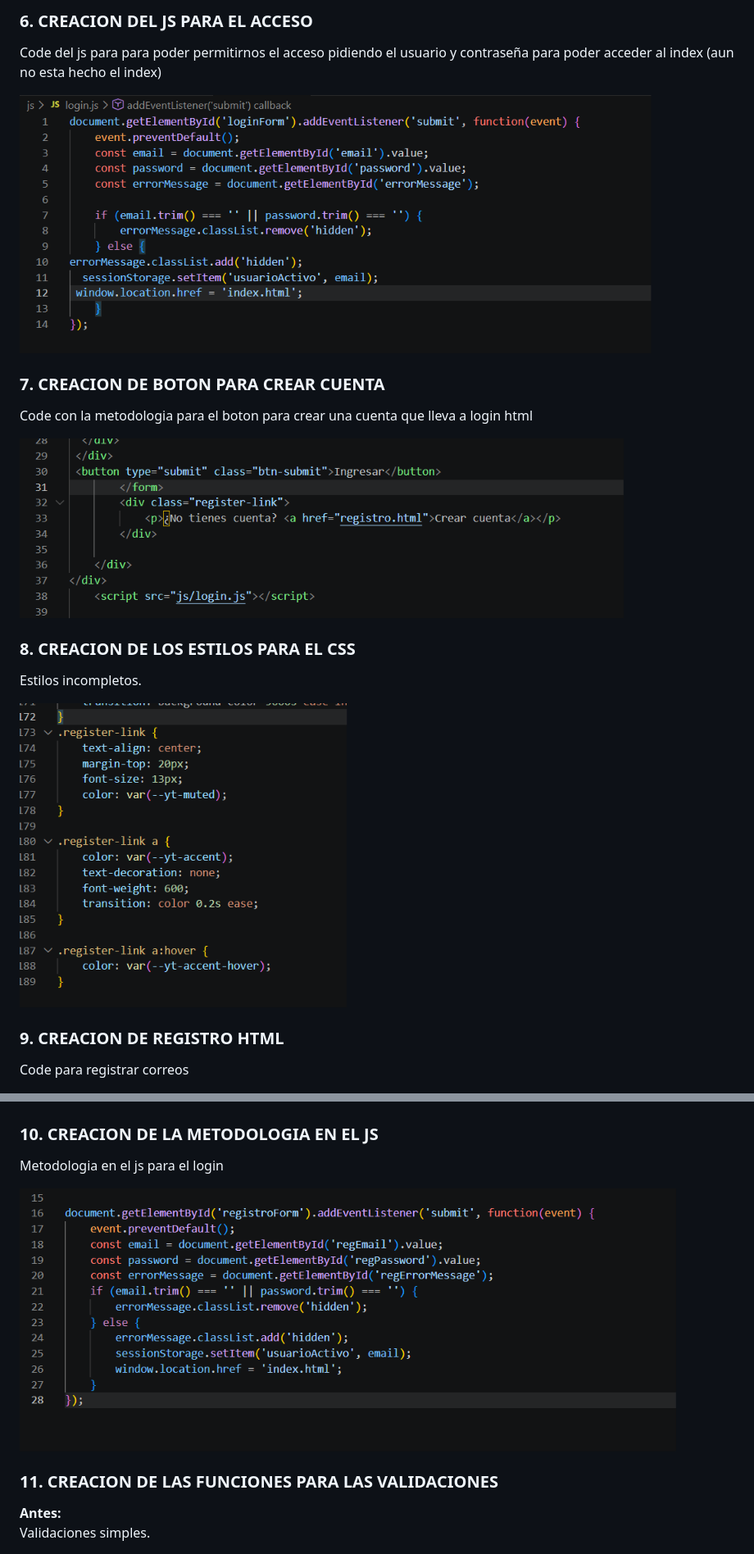
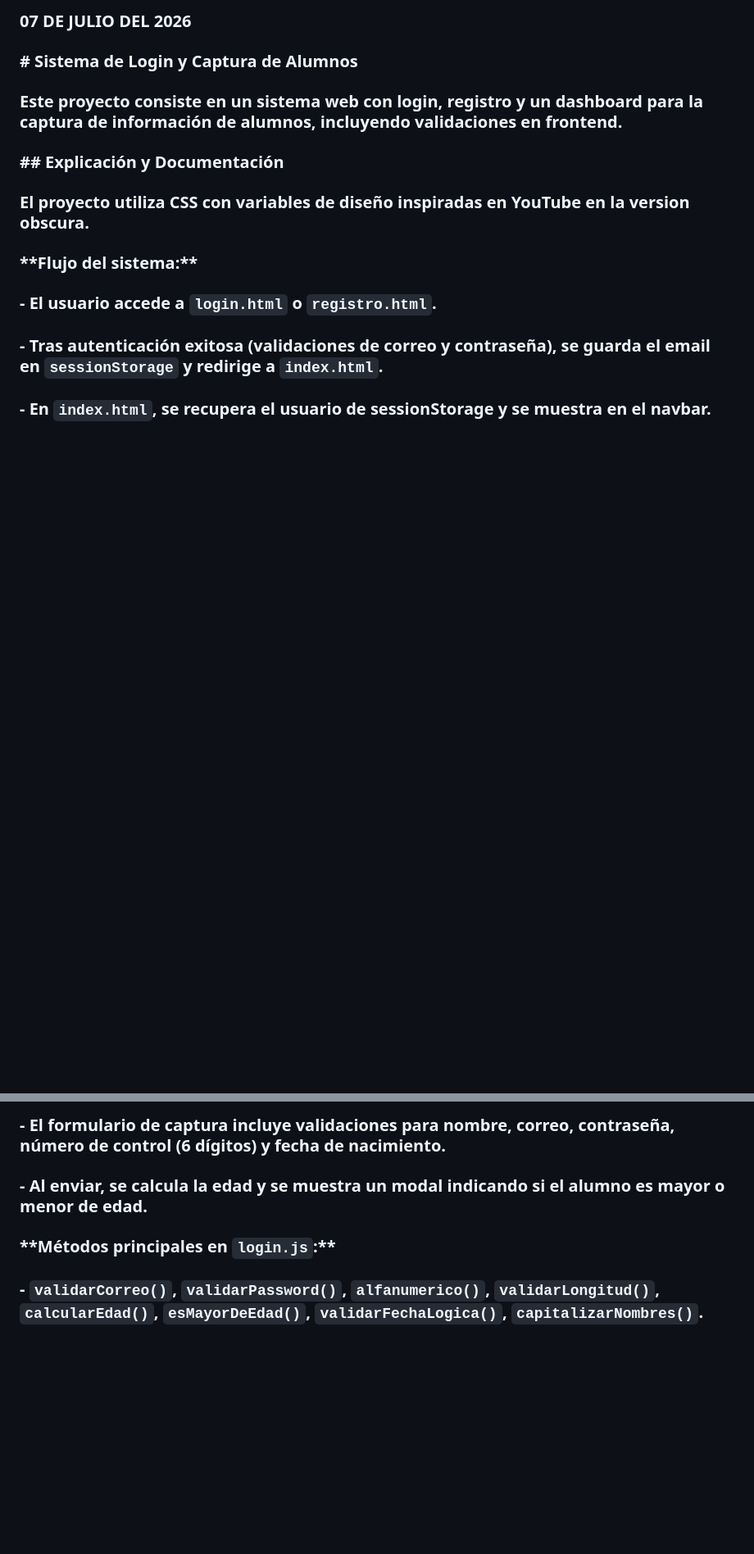
Before and after one commit to meixueirocruzarturodaniel/Actividad-5.-Proyecto-de-Login, a Markdown page: readme.md, 2 parts joined by grey strips. Shown at 82% size. GitHub-like rendering; blank space fills up the shorter version.

```diff
--- a/readme.md
+++ b/readme.md
@@ -100,27 +62,31 @@ Codigo para los botones y labels para que tengan mas formato
 
-### 6. CREACION DEL JS PARA EL ACCESO
+### &#x20; <p>07 DE JULIO DEL 2026</p>
 
-Code del js para para poder permitirnos el acceso pidiendo el usuario y contraseña para poder acceder al index (aun no esta hecho el index)
+### </div>
 
-![CREACION DEL JS PARA EL ACCESO](img/6creaciondeljsparaelacceso.png)
+###
 
+### \# Sistema de Login y Captura de Alumnos
 
-### 7. CREACION DE BOTON PARA CREAR CUENTA
+###
 
-Code con la metodologia para el boton para crear una cuenta que lleva a login html
+### Este proyecto consiste en un sistema web con login, registro y un dashboard para la captura de información de alumnos, incluyendo validaciones en frontend.
 
-![CREACION DEL BOTON CREAR CUENTA](img/7creaciondebotonparacrearcuenta.png)
+###
 
+### \## Explicación y Documentación
 
-### 8. CREACION DE LOS ESTILOS PARA EL CSS
+###
 
-Estilos incompletos.
+### El proyecto utiliza CSS con variables de diseño inspiradas en YouTube en la version obscura.
 
-![CREACION DE LOS ESTILOS PARA EL CSS](img/8creaciondelosestilosparaelcss.png)
+###
 
+### \*\*Flujo del sistema:\*\*
 
+### \- El usuario accede a `login.html` o `registro.html`.
 
-### 9. CREACION DE REGISTRO HTML
+### \- Tras autenticación exitosa (validaciones de correo y contraseña), se guarda el email en `sessionStorage` y redirige a `index.html`.
 
-Code para registrar correos
+### \- En `index.html`, se recupera el usuario de sessionStorage y se muestra en el navbar.
 
@@ -128,12 +94,11 @@ Code para registrar correos
 
+### \- El formulario de captura incluye validaciones para nombre, correo, contraseña, número de control (6 dígitos) y fecha de nacimiento.
 
-### 10. CREACION DE LA METODOLOGIA EN EL JS
+### \- Al enviar, se calcula la edad y se muestra un modal indicando si el alumno es mayor o menor de edad.
 
-Metodologia en el js para el login
+###
 
-![CREACION DE LA METODOLOGIA EN EL JS](img/10creaciondelaeodoligaeneljs.png)
+### \*\*Métodos principales en `login.js`:\*\*
 
-### 11. CREACION DE LAS FUNCIONES PARA LAS VALIDACIONES
-**Antes:**
-Validaciones simples.
+### \- `validarCorreo()`, `validarPassword()`, `alfanumerico()`, `validarLongitud()`, `calcularEdad()`, `esMayorDeEdad()`, `validarFechaLogica()`, `capitalizarNombres()`.
 
```
Also changed, not shown: other parts of readme.md (+77 -166 lines).
